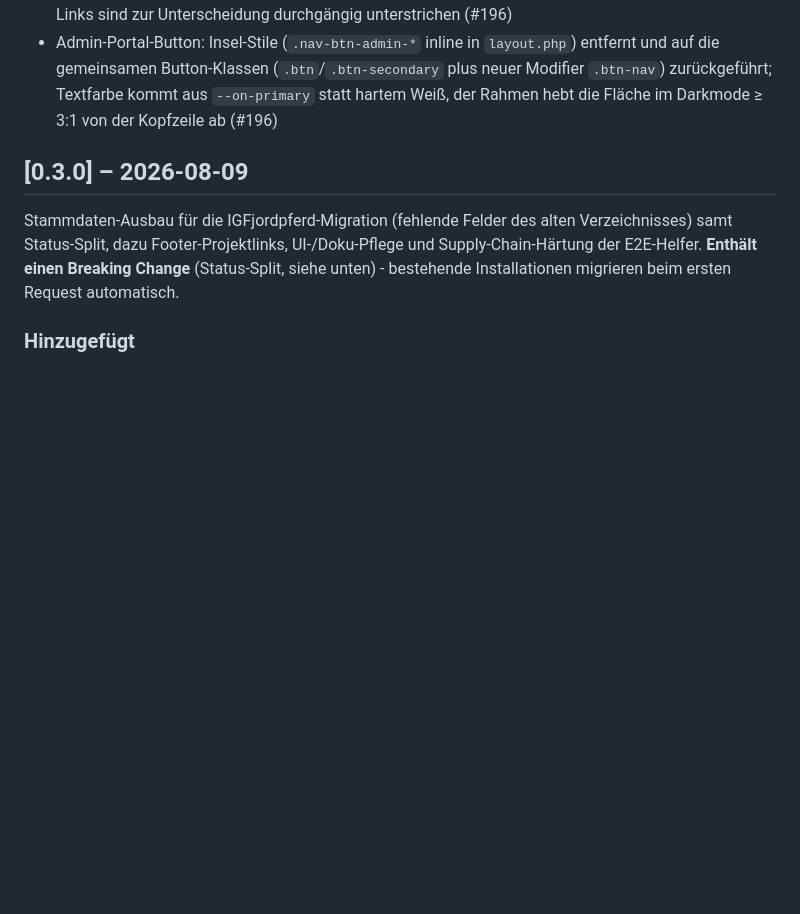
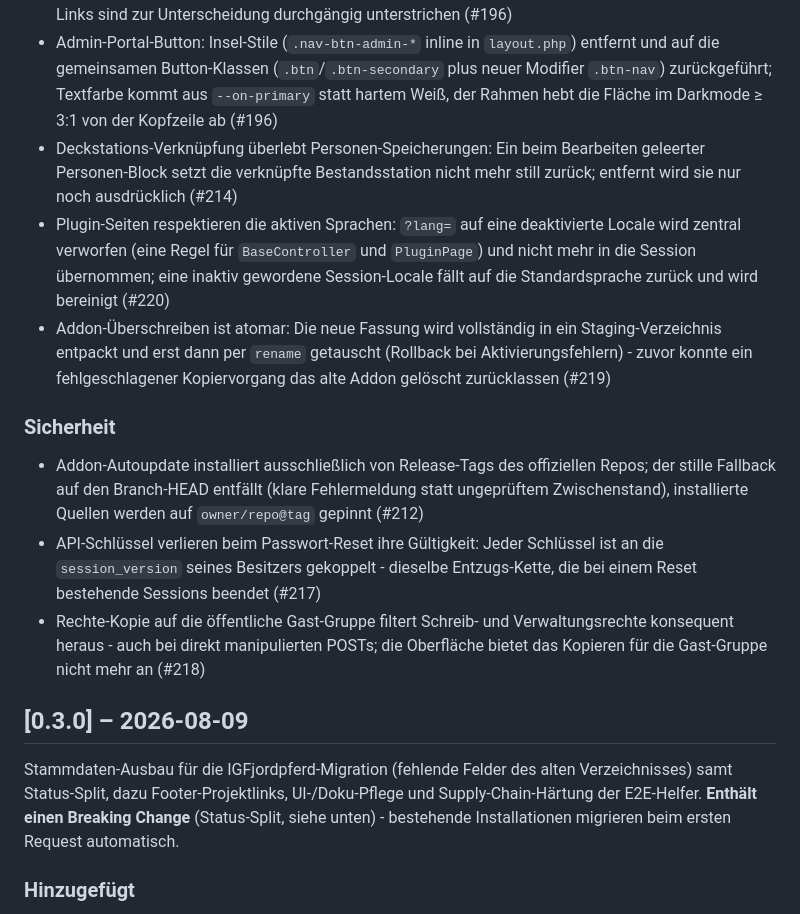
Before and after one commit to Celestial0579/Hengstverzeichnis_Framework, a Markdown page: CHANGELOG.md, the part around one of its changes. GitHub-like rendering; blank space fills up the shorter version.

```diff
--- a/CHANGELOG.md
+++ b/CHANGELOG.md
@@ -127,6 +170,33 @@ Release v0.4.0 gleich.
   (`.btn`/`.btn-secondary` plus neuer Modifier `.btn-nav`) zurückgeführt;
   Textfarbe kommt aus `--on-primary` statt hartem Weiß, der Rahmen hebt die
   Fläche im Darkmode ≥ 3:1 von der Kopfzeile ab (#196)
+- Deckstations-Verknüpfung überlebt Personen-Speicherungen: Ein beim
+  Bearbeiten geleerter Personen-Block setzt die verknüpfte Bestandsstation
+  nicht mehr still zurück; entfernt wird sie nur noch ausdrücklich (#214)
+- Plugin-Seiten respektieren die aktiven Sprachen: `?lang=` auf eine
+  deaktivierte Locale wird zentral verworfen (eine Regel für
+  `BaseController` und `PluginPage`) und nicht mehr in die Session
+  übernommen; eine inaktiv gewordene Session-Locale fällt auf die
+  Standardsprache zurück und wird bereinigt (#220)
+- Addon-Überschreiben ist atomar: Die neue Fassung wird vollständig in ein
+  Staging-Verzeichnis entpackt und erst dann per `rename` getauscht
+  (Rollback bei Aktivierungsfehlern) - zuvor konnte ein fehlgeschlagener
+  Kopiervorgang das alte Addon gelöscht zurücklassen (#219)
+
+### Sicherheit
+
+- Addon-Autoupdate installiert ausschließlich von Release-Tags des
+  offiziellen Repos; der stille Fallback auf den Branch-HEAD entfällt
+  (klare Fehlermeldung statt ungeprüftem Zwischenstand), installierte
+  Quellen werden auf `owner/repo@tag` gepinnt (#212)
+- API-Schlüssel verlieren beim Passwort-Reset ihre Gültigkeit: Jeder
+  Schlüssel ist an die `session_version` seines Besitzers gekoppelt -
+  dieselbe Entzugs-Kette, die bei einem Reset bestehende Sessions
+  beendet (#217)
+- Rechte-Kopie auf die öffentliche Gast-Gruppe filtert Schreib- und
+  Verwaltungsrechte konsequent heraus - auch bei direkt manipulierten
+  POSTs; die Oberfläche bietet das Kopieren für die Gast-Gruppe nicht
+  mehr an (#218)
 
 ## [0.3.0] – 2026-08-09
 
```
Also changed, not shown: other parts of CHANGELOG.md (+43 -0 lines).
